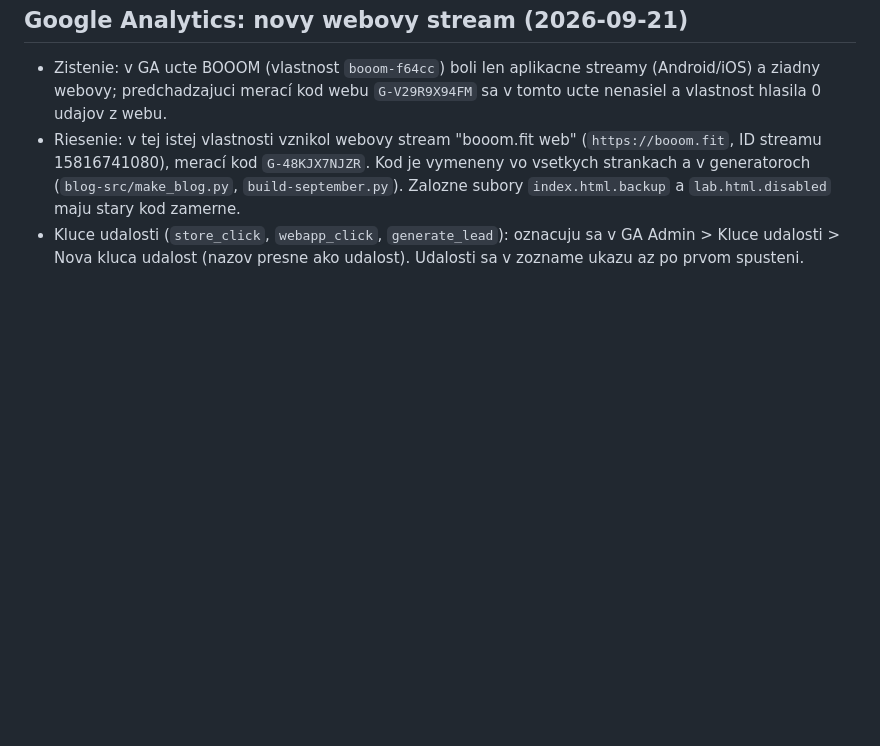
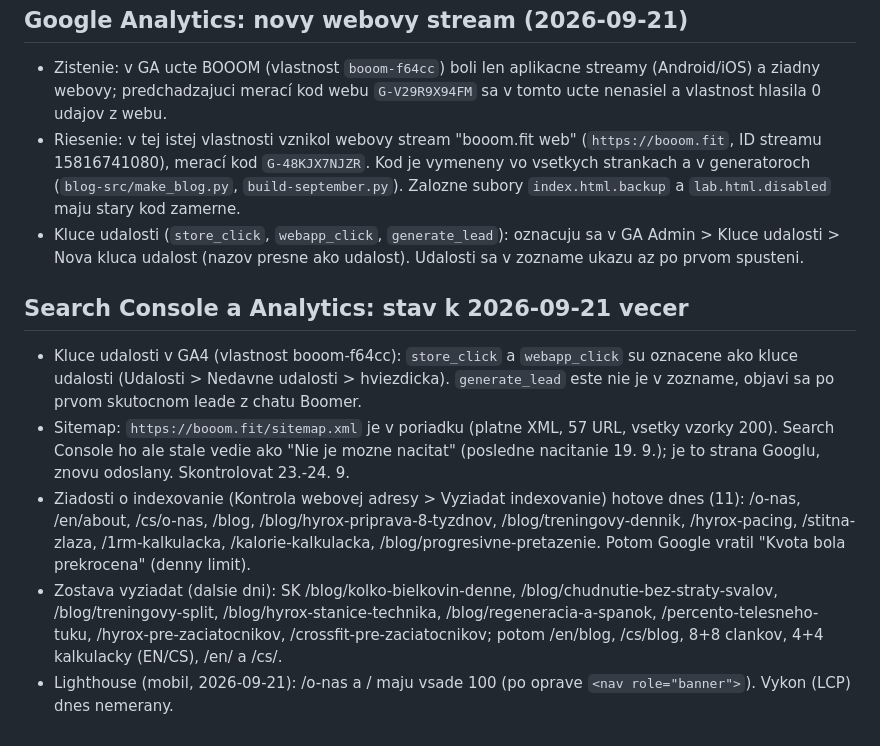
Before and after one commit to invisibleboy009/booom-landing, a Markdown page: HANDOFF_SUMMARY.md, the part around the change. Drawn GitHub-style; blank space fills up the shorter version.

Commit message:
handoff: stav Search Console a Analytics k 21.9.
Co-Authored-By: Claude Sonnet 5 <noreply@anthropic.com>

```diff
--- a/HANDOFF_SUMMARY.md
+++ b/HANDOFF_SUMMARY.md
@@ -476,3 +476,11 @@ aaa7dfd feat: complete i18n audit - 100% translation coverage
 - Zistenie: v GA ucte BOOOM (vlastnost `booom-f64cc`) boli len aplikacne streamy (Android/iOS) a ziadny webovy; predchadzajuci merací kod webu `G-V29R9X94FM` sa v tomto ucte nenasiel a vlastnost hlasila 0 udajov z webu.
 - Riesenie: v tej istej vlastnosti vznikol webovy stream "booom.fit web" (`https://booom.fit`, ID streamu 15816741080), merací kod `G-48KJX7NJZR`. Kod je vymeneny vo vsetkych strankach a v generatoroch (`blog-src/make_blog.py`, `build-september.py`). Zalozne subory `index.html.backup` a `lab.html.disabled` maju stary kod zamerne.
 - Kluce udalosti (`store_click`, `webapp_click`, `generate_lead`): oznacuju sa v GA Admin > Kluce udalosti > Nova kluca udalost (nazov presne ako udalost). Udalosti sa v zozname ukazu az po prvom spusteni.
+
+## Search Console a Analytics: stav k 2026-09-21 vecer
+
+- Kluce udalosti v GA4 (vlastnost booom-f64cc): `store_click` a `webapp_click` su oznacene ako kluce udalosti (Udalosti > Nedavne udalosti > hviezdicka). `generate_lead` este nie je v zozname, objavi sa po prvom skutocnom leade z chatu Boomer.
+- Sitemap: `https://booom.fit/sitemap.xml` je v poriadku (platne XML, 57 URL, vsetky vzorky 200). Search Console ho ale stale vedie ako "Nie je mozne nacitat" (posledne nacitanie 19. 9.); je to strana Googlu, znovu odoslany. Skontrolovat 23.-24. 9.
+- Ziadosti o indexovanie (Kontrola webovej adresy > Vyziadat indexovanie) hotove dnes (11): /o-nas, /en/about, /cs/o-nas, /blog, /blog/hyrox-priprava-8-tyzdnov, /blog/treningovy-dennik, /hyrox-pacing, /stitna-zlaza, /1rm-kalkulacka, /kalorie-kalkulacka, /blog/progresivne-pretazenie. Potom Google vratil "Kvota bola prekrocena" (denny limit).
+- Zostava vyziadat (dalsie dni): SK /blog/kolko-bielkovin-denne, /blog/chudnutie-bez-straty-svalov, /blog/treningovy-split, /blog/hyrox-stanice-technika, /blog/regeneracia-a-spanok, /percento-telesneho-tuku, /hyrox-pre-zaciatocnikov, /crossfit-pre-zaciatocnikov; potom /en/blog, /cs/blog, 8+8 clankov, 4+4 kalkulacky (EN/CS), /en/ a /cs/.
+- Lighthouse (mobil, 2026-09-21): /o-nas a / maju vsade 100 (po oprave `<nav role="banner">`). Vykon (LCP) dnes nemerany.
```
